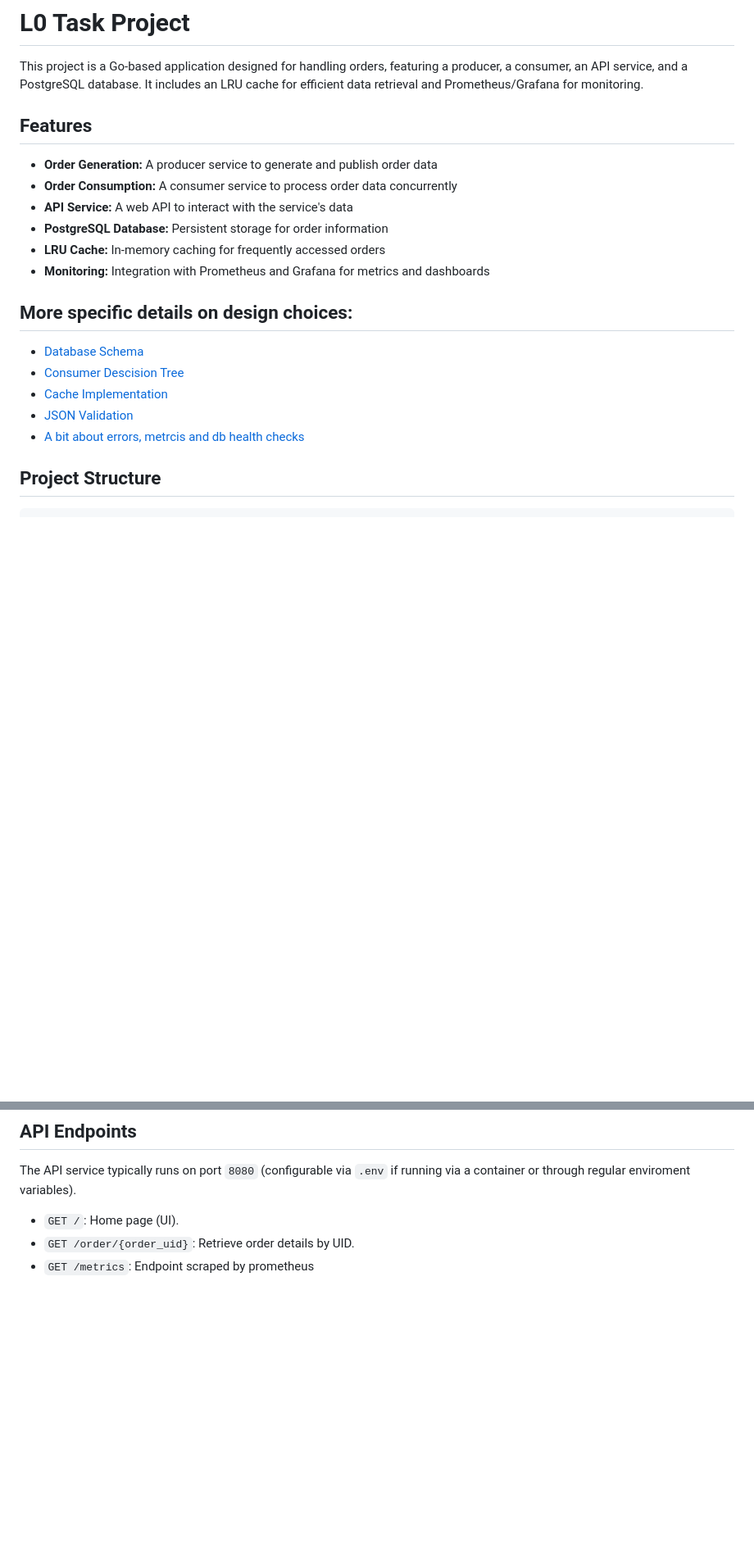
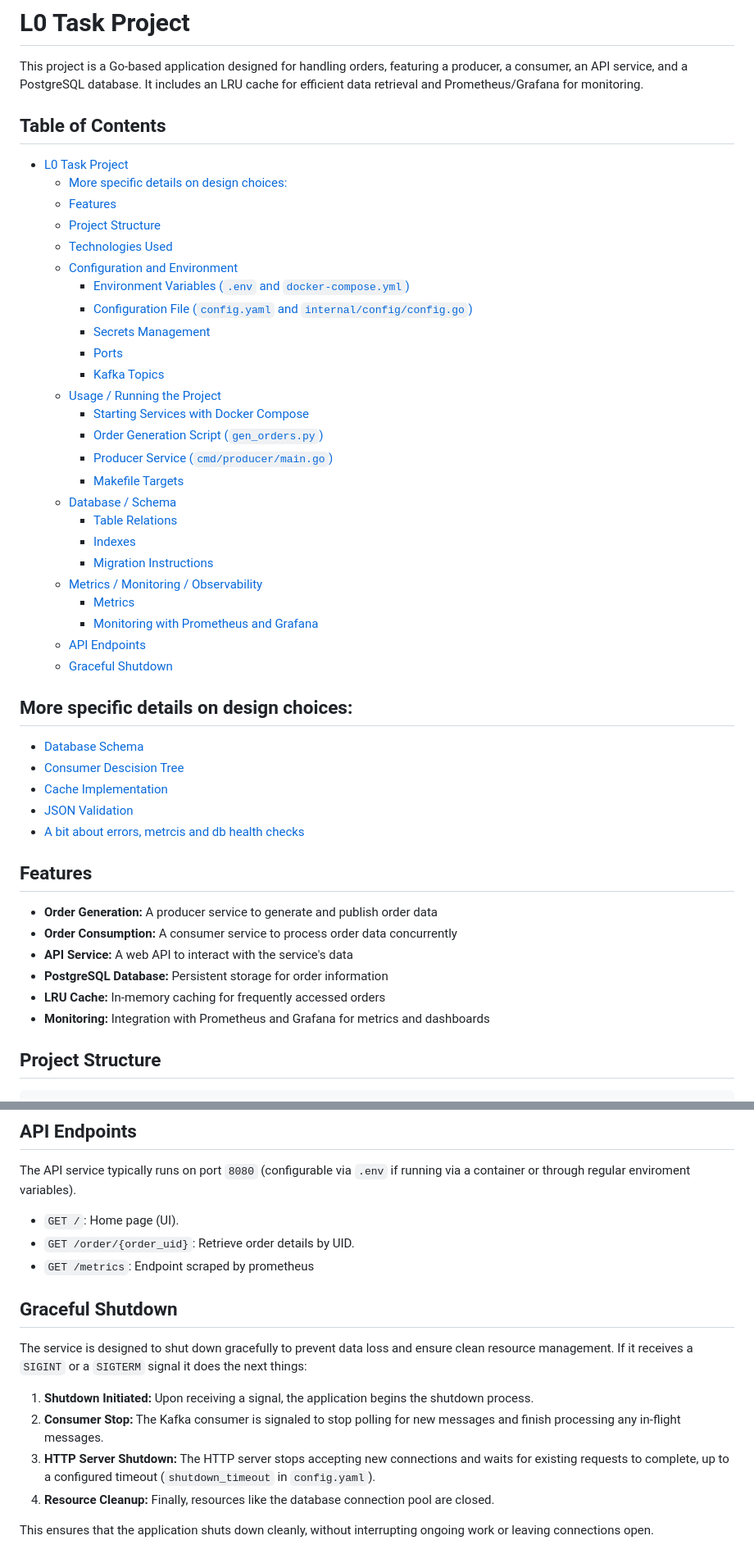
Before and after one commit to goinginblind/l0-task, a Markdown page: README.md, 2 parts joined by grey strips. Shown: that part at 82% size. GitHub-like rendering; blank space fills up the shorter version.

Commit message:
docs: add TOC and a bit about shutdown

```diff
--- a/README.md
+++ b/README.md
@@ -1,6 +1,41 @@
 # L0 Task Project
 
 This project is a Go-based application designed for handling orders, featuring a producer, a consumer, an API service, and a PostgreSQL database. It includes an LRU cache for efficient data retrieval and Prometheus/Grafana for monitoring.
+
+## Table of Contents
+
+- [L0 Task Project](#l0-task-project)
+  - [More specific details on design choices:](#more-specific-details-on-design-choices)
+  - [Features](#features)
+  - [Project Structure](#project-structure)
+  - [Technologies Used](#technologies-used)
+  - [Configuration and Environment](#configuration-and-environment)
+    - [Environment Variables (`.env` and `docker-compose.yml`)](#environment-variables-env-and-docker-composeyml)
+    - [Configuration File (`config.yaml` and `internal/config/config.go`)](#configuration-file-configyaml-and-internalconfigconfiggo)
+    - [Secrets Management](#secrets-management)
+    - [Ports](#ports)
+    - [Kafka Topics](#kafka-topics)
+  - [Usage / Running the Project](#usage--running-the-project)
+    - [Starting Services with Docker Compose](#starting-services-with-docker-compose)
+    - [Order Generation Script (`gen_orders.py`)](#order-generation-script-gen_orderspy)
+    - [Producer Service (`cmd/producer/main.go`)](#producer-service-cmdproducermaingo)
+    - [Makefile Targets](#makefile-targets)
+  - [Database / Schema](#database--schema)
+    - [Table Relations](#table-relations)
+    - [Indexes](#indexes)
+    - [Migration Instructions](#migration-instructions)
+  - [Metrics / Monitoring / Observability](#metrics--monitoring--observability)
+    - [Metrics](#metrics)
+    - [Monitoring with Prometheus and Grafana](#monitoring-with-prometheus-and-grafana)
+  - [API Endpoints](#api-endpoints)
+  - [Graceful Shutdown](#graceful-shutdown)
+
+## More specific details on design choices:
+- [Database Schema](docs/database.md)
+- [Consumer Descision Tree](docs/consumer.md)
+- [Cache Implementation](docs/cache.md)
+- [JSON Validation](docs/validation.md)
+- [A bit about errors, metrcis and db health checks](docs/misc.md)
 
 ## Features
 
@@ -10,13 +45,6 @@ This project is a Go-based application designed for handling orders, featuring a
 *   **PostgreSQL Database:** Persistent storage for order information
 *   **LRU Cache:** In-memory caching for frequently accessed orders
 *   **Monitoring:** Integration with Prometheus and Grafana for metrics and dashboards
-
-## More specific details on design choices:
-- [Database Schema](docs/database.md)
-- [Consumer Descision Tree](docs/consumer.md)
-- [Cache Implementation](docs/cache.md)
-- [JSON Validation](docs/validation.md)
-- [A bit about errors, metrcis and db health checks](docs/misc.md)
 
 ## Project Structure
 
@@ -360,3 +334,15 @@ The API service typically runs on port `8080` (configurable via `.env` if runnin
 *   `GET /`: Home page (UI).
 *   `GET /order/{order_uid}`: Retrieve order details by UID.
 *   `GET /metrics`: Endpoint scraped by prometheus
+
+
+## Graceful Shutdown
+
+The service is designed to shut down gracefully to prevent data loss and ensure clean resource management. If it receives a `SIGINT` or a `SIGTERM` signal it does the next things:
+
+1.  **Shutdown Initiated:** Upon receiving a signal, the application begins the shutdown process.
+2.  **Consumer Stop:** The Kafka consumer is signaled to stop polling for new messages and finish processing any in-flight messages.
+3.  **HTTP Server Shutdown:** The HTTP server stops accepting new connections and waits for existing requests to complete, up to a configured timeout (`shutdown_timeout` in `config.yaml`).
+4.  **Resource Cleanup:** Finally, resources like the database connection pool are closed.
+
+This ensures that the application shuts down cleanly, without interrupting ongoing work or leaving connections open.
```
Also changed, not shown: other parts of README.md (+1 -55 lines), docs/shutdown.md (added, +10 -0 lines).
